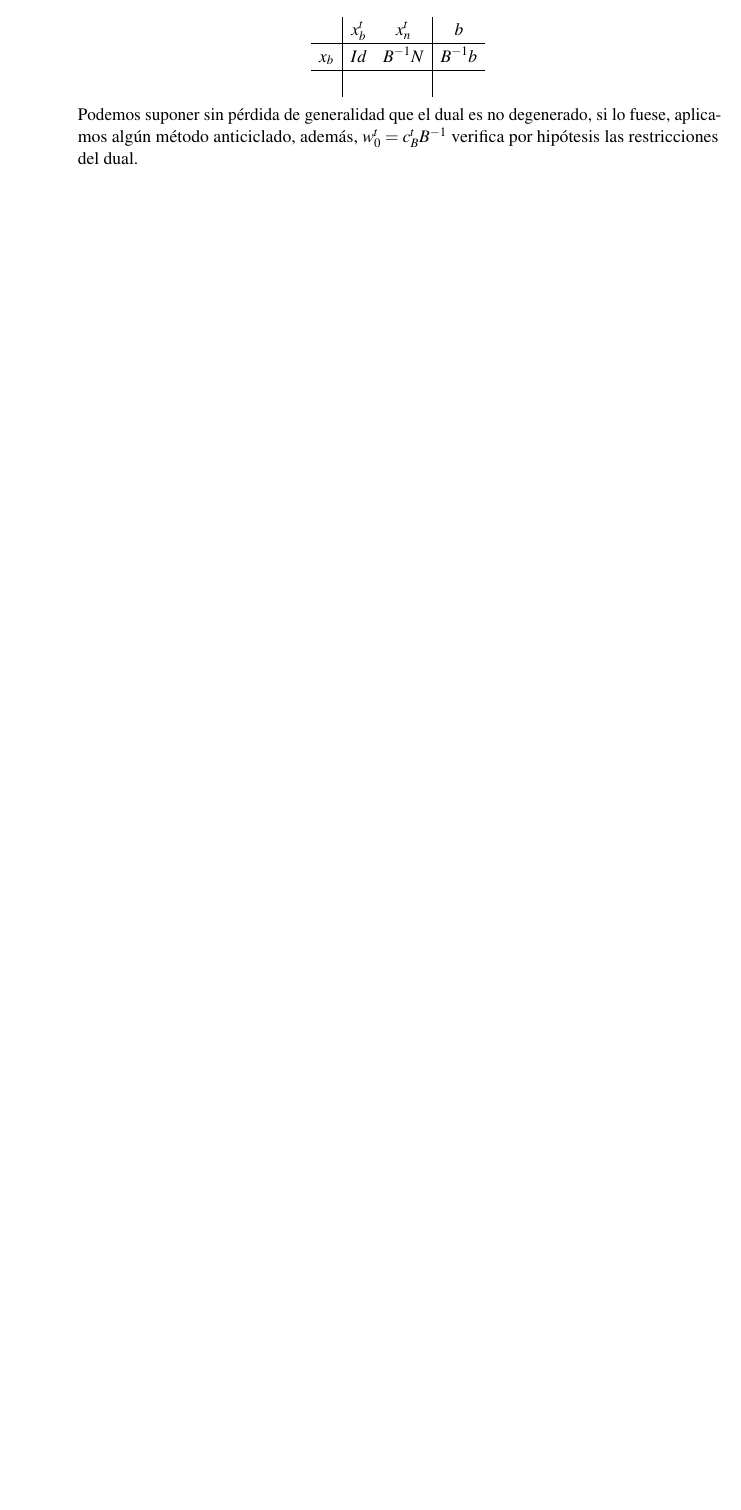
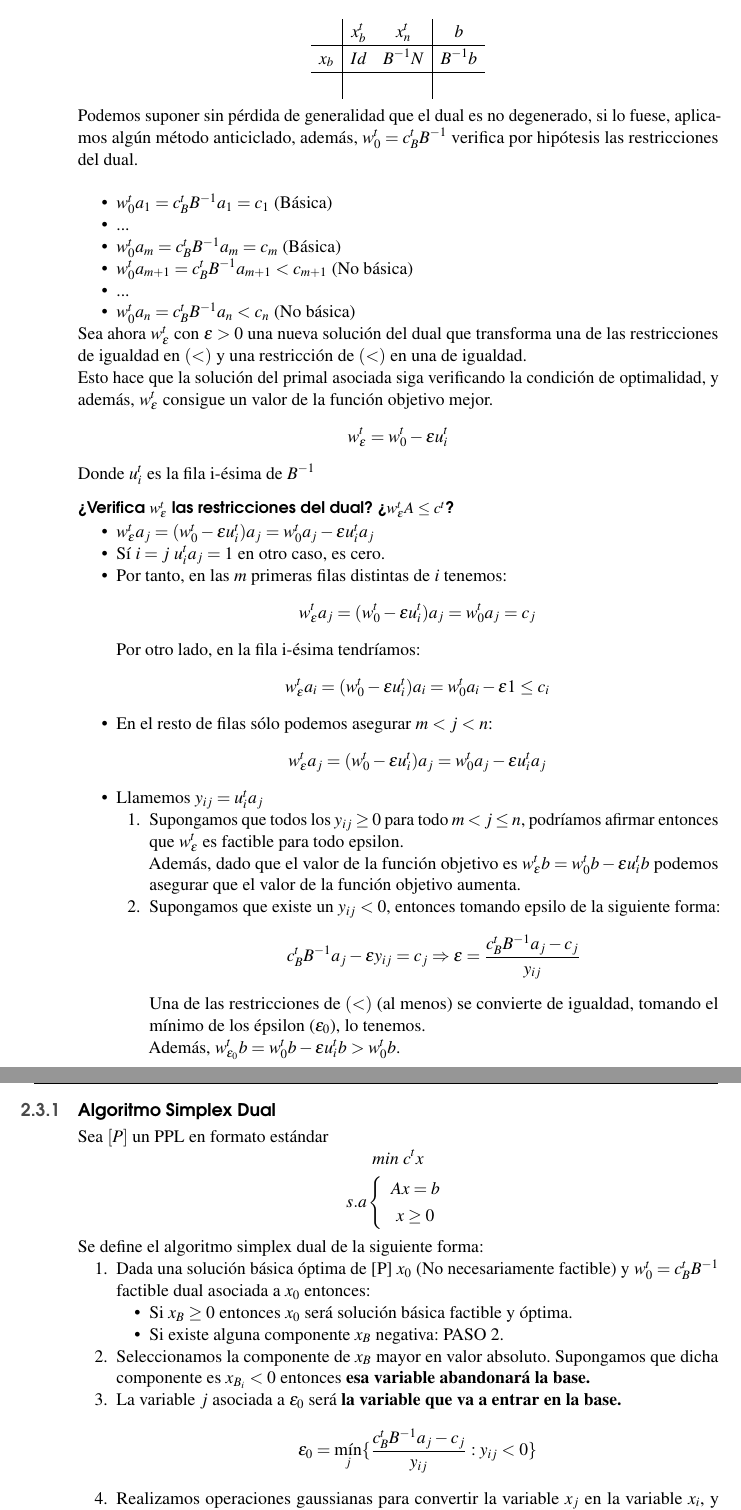
Before and after one commit to JoseCarlosGarcia95/ApuntesIO, a LaTeX book (main.tex): part of page 42 of 42 before the commit and two parts of pages 42 and 43 of 43 after it, the two joined at a grey line, cut so that both start at the same text, the shorter picture padded with empty space. Compiled offline with pdfLaTeX.

Commit message:
Latest changes...

```diff
--- a/main.tex
+++ b/main.tex
@@ -2027,6 +2027,76 @@ $x_0$ sólo será solución básica cuando $x_0 \geq 0$, por tanto partimos de $
 	& & &
   \end{array}
   $$
-  Podemos suponer sin pérdida de generalidad que el dual es no degenerado, si lo fuese, aplicamos algún método anticiclado, además, $w_0^t=c_B^t B^{-1}$ verifica por hipótesis las restricciones del dual.
+  Podemos suponer sin pérdida de generalidad que el dual es no degenerado, si lo fuese, aplicamos algún método anticiclado, además, $w_0^t=c_B^t B^{-1}$ verifica por hipótesis las restricciones del dual. \\
+  \begin{itemize}
+  	\item $w_0^t a_1=c_B^t B^{-1} a_1 = c_1$ (Básica)
+  	\item ...
+  	\item $w_0^t a_m=c_B^t B^{-1} a_m = c_m$ (Básica)
+  	\item $w_0^t a_{m+1}=c_B^t B^{-1} a_{m+1} < c_{m+1}$ (No básica)
+  	\item ...
+  	\item $w_0^t a_{n}=c_B^t B^{-1} a_{n} < c_{n}$ (No básica)
+  \end{itemize}
+
+   Sea ahora $w_\varepsilon^t$ con $\varepsilon>0$ una nueva solución del dual que transforma una de las restricciones de igualdad en $(<)$ y una restricción de $(<)$ en una de igualdad. \\
+   Esto hace que la solución del primal asociada siga verificando la condición de optimalidad, y además, $w_\varepsilon^t$ consigue un valor de la función objetivo mejor.
+   $$
+	   w_\varepsilon^t=w_0^t-\varepsilon u_i^t
+   $$
+   Donde $u_i^t$ es la fila i-ésima de $B^{-1}$
+
+   \subsubsection{¿Verifica $w_\varepsilon^t$ las restricciones del dual? ¿$w_\varepsilon^t A \leq c^t$?}
+   \begin{itemize}
+		\item $w_\varepsilon^t a_j=(w_0^t-\varepsilon u_i ^t)a_j=w_0^ta_j-\varepsilon u_i^t a_j$
+		\item Sí $i=j$ $u_i^t a_j=1$ en otro caso, es cero.
+		\item Por tanto, en las $m$ primeras filas distintas de $i$ tenemos:
+		$$
+			w_\varepsilon^t a_j=(w_0^t-\varepsilon u_i ^t)a_j=w_0^ta_j=c_j
+		$$
+		Por otro lado, en la fila i-ésima tendríamos:
+		$$
+			w_\varepsilon^t a_i=(w_0^t-\varepsilon u_i ^t)a_i=w_0^ta_i-\varepsilon1\leq c_i
+		$$
+		\item En el resto de filas sólo podemos asegurar $m<j<n$:
+		$$
+			w_\varepsilon^t a_j=(w_0^t-\varepsilon u_i ^t)a_j=w_0^ta_j-\varepsilon u_i^t a_j
+		$$
+		\item Llamemos $y_{ij}=u_i^t a_{j}$
+		\begin{enumerate}
+			\item Supongamos que todos los $y_{ij}\geq 0$ para todo $m<j\leq n$, podríamos afirmar entonces que $w_\varepsilon^t$ es factible para todo epsilon. \\
+			Además, dado que el valor de la función objetivo es $w_\varepsilon^t b = w_0^t b - \varepsilon u_i^tb$ podemos asegurar que el valor de la función objetivo aumenta.
+			\item Supongamos que existe un $y_{ij}<0$, entonces tomando epsilo de la siguiente forma:
+			$$ c_B^t B^{-1}a_j-\varepsilon y_{ij}=c_j \Rightarrow \varepsilon = \frac{c_B^t B^{-1}a_j-c_j}{y_{ij}} $$
+			Una de las restricciones de $(<)$ (al menos) se convierte de igualdad, tomando el mínimo de los épsilon ($\varepsilon_0$), lo tenemos. \\
+			Además, $w_{\varepsilon_0}^t b = w_0^t b - \varepsilon u_i^t b>w_0^t b $.
+		\end{enumerate}
+
+   \end{itemize}
+
+	\subsection{Algoritmo Simplex Dual}
+	Sea $[P]$ un PPL en formato estándar
+	$$ min ~ c^t x $$
+	$$
+		s.a \left\{
+				\begin{array}{c}
+					Ax=b \\
+					x\geq 0
+				\end{array}
+			\right.
+	$$
+	Se define el algoritmo simplex dual de la siguiente forma:
+
+	\begin{enumerate}
+		\item Dada una solución básica óptima de [P] $x_0$ (No necesariamente factible) y $w_0^t=c_B^t B^{-1}$ factible dual asociada a $x_0$ entonces:
+		\begin{itemize}
+			\item Si $x_B\geq0$ entonces $x_0$ será solución básica factible y óptima.
+			\item Si existe alguna componente $x_B$ negativa: PASO 2.
+		\end{itemize}
+		\item Seleccionamos la componente de $x_B$ mayor en valor absoluto. Supongamos que dicha componente es $x_{B_i}<0$ entonces \textbf{esa variable abandonará la base.}
+		\item La variable $j$ asociada a $\varepsilon_0$ será \textbf{la variable que va a entrar en la base.}
+		$$
+			\varepsilon_0=\min_j \{\frac{c_B^tB^{-1}a_j-c_j}{y_{ij}}: y_{ij}< 0\}
+		$$
+		\item Realizamos operaciones gaussianas para convertir la variable $x_j$ en la variable $x_i$, y volvemos al paso 1.
+	\end{enumerate}
 \end{itemize}
 \end{document}
```
Also changed, not shown: main.pdf, main.tex (12 more changed lines).
